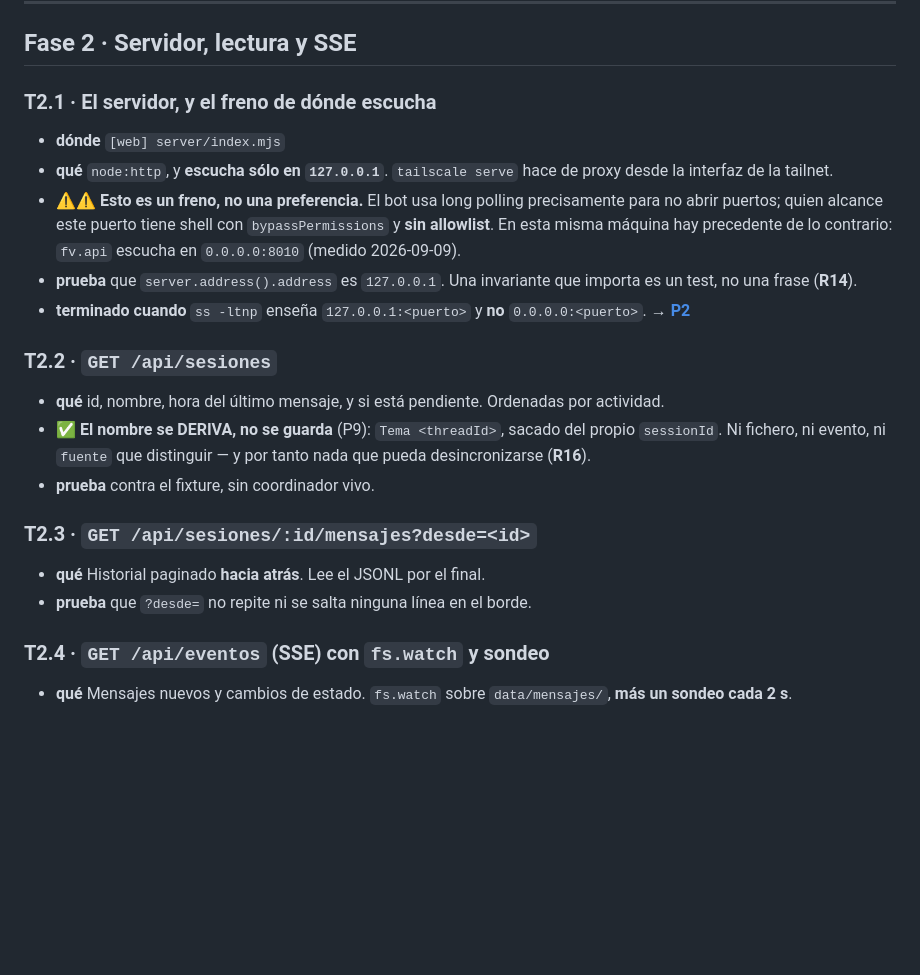
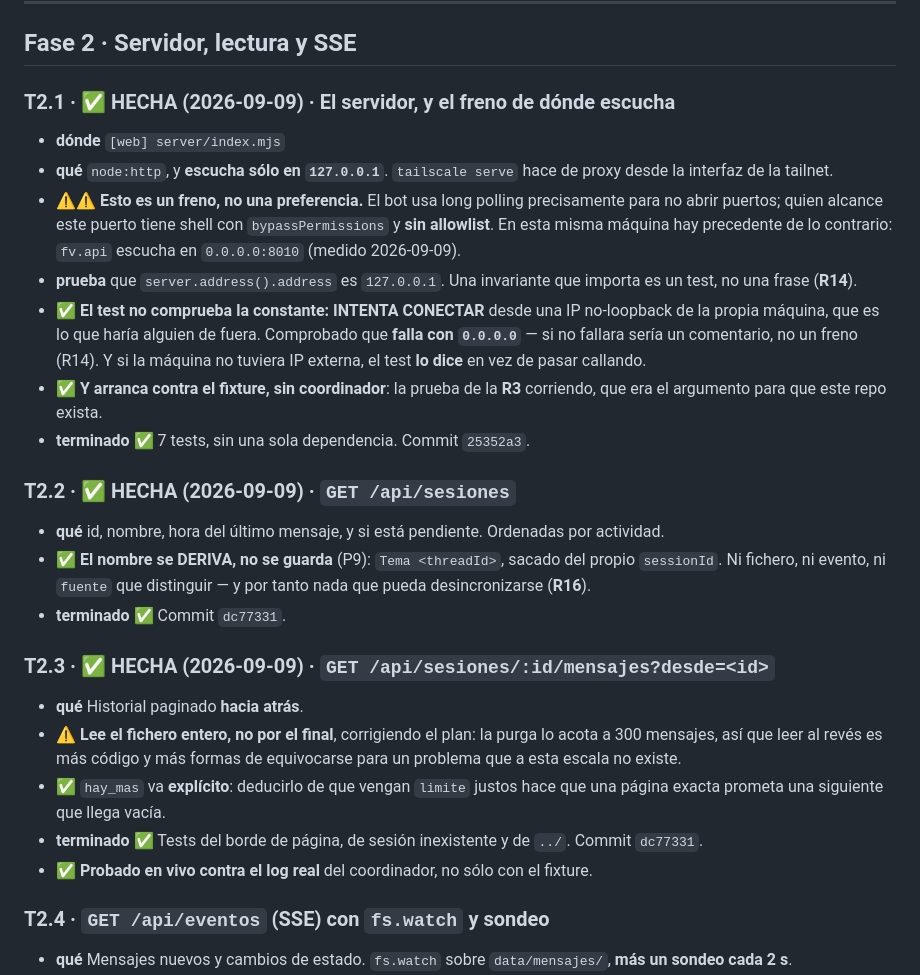
Before and after one commit to stalinbeltran/claude-code-webapp-mobile, a Markdown page: docs/plan-detallado.md, the part around the change. GitHub-like rendering; blank space fills up the shorter version.

Commit message:
T2.1, T2.2 y T2.3 hechas: el servidor y la API de lectura
Y quedan anotadas las dos correcciones al plan: el freno del bind se prueba
CONECTANDO y no leyendo la constante, y el log se lee entero en vez de por el
final, con el motivo.

Co-Authored-By: Claude Opus 5 <noreply@anthropic.com>

```diff
--- a/docs/plan-detallado.md
+++ b/docs/plan-detallado.md
@@ -207,7 +207,7 @@ respaldo, su choque con la allowlist — y **la única urgencia del proyecto**.
 
 ## Fase 2 · Servidor, lectura y SSE
 
-### T2.1 · El servidor, y el freno de dónde escucha
+### T2.1 · ✅ HECHA (2026-09-09) · El servidor, y el freno de dónde escucha
 
 - **dónde** `[web] server/index.mjs`
 - **qué** `node:http`, y **escucha sólo en `127.0.0.1`**. `tailscale serve` hace
@@ -218,22 +218,36 @@ respaldo, su choque con la allowlist — y **la única urgencia del proyecto**.
   de lo contrario: `fv.api` escucha en `0.0.0.0:8010` (medido 2026-09-09).
 - **prueba** que `server.address().address` es `127.0.0.1`. Una invariante que
   importa es un test, no una frase (**R14**).
-- **terminado cuando** `ss -ltnp` enseña `127.0.0.1:<puerto>` y **no**
-  `0.0.0.0:<puerto>`. → **[P2](decisiones.md)**
+- ✅ **El test no comprueba la constante: INTENTA CONECTAR** desde una IP
+  no-loopback de la propia máquina, que es lo que haría alguien de fuera.
+  Comprobado que **falla con `0.0.0.0`** — si no fallara sería un comentario, no
+  un freno (R14). Y si la máquina no tuviera IP externa, el test **lo dice** en
+  vez de pasar callando.
+- ✅ **Y arranca contra el fixture, sin coordinador**: la prueba de la **R3**
+  corriendo, que era el argumento para que este repo exista.
+- **terminado** ✅ 7 tests, sin una sola dependencia. Commit `25352a3`.
 
-### T2.2 · `GET /api/sesiones`
+### T2.2 · ✅ HECHA (2026-09-09) · `GET /api/sesiones`
 
 - **qué** id, nombre, hora del último mensaje, y si está pendiente. Ordenadas por
   actividad.
 - ✅ **El nombre se DERIVA, no se guarda** (P9): `Tema <threadId>`, sacado del
   propio `sessionId`. Ni fichero, ni evento, ni `fuente` que distinguir — y por
   tanto nada que pueda desincronizarse (**R16**).
-- **prueba** contra el fixture, sin coordinador vivo.
+- **terminado** ✅ Commit `dc77331`.
 
-### T2.3 · `GET /api/sesiones/:id/mensajes?desde=<id>`
+### T2.3 · ✅ HECHA (2026-09-09) · `GET /api/sesiones/:id/mensajes?desde=<id>`
 
-- **qué** Historial paginado **hacia atrás**. Lee el JSONL por el final.
-- **prueba** que `?desde=` no repite ni se salta ninguna línea en el borde.
+- **qué** Historial paginado **hacia atrás**.
+- ⚠ **Lee el fichero entero, no por el final**, corrigiendo el plan: la purga lo
+  acota a 300 mensajes, así que leer al revés es más código y más formas de
+  equivocarse para un problema que a esta escala no existe.
+- ✅ `hay_mas` va **explícito**: deducirlo de que vengan `limite` justos hace que
+  una página exacta prometa una siguiente que llega vacía.
+- **terminado** ✅ Tests del borde de página, de sesión inexistente y de `../`.
+  Commit `dc77331`.
+- ✅ **Probado en vivo contra el log real** del coordinador, no sólo con el
+  fixture.
 
 ### T2.4 · `GET /api/eventos` (SSE) con `fs.watch` **y** sondeo
 
```
